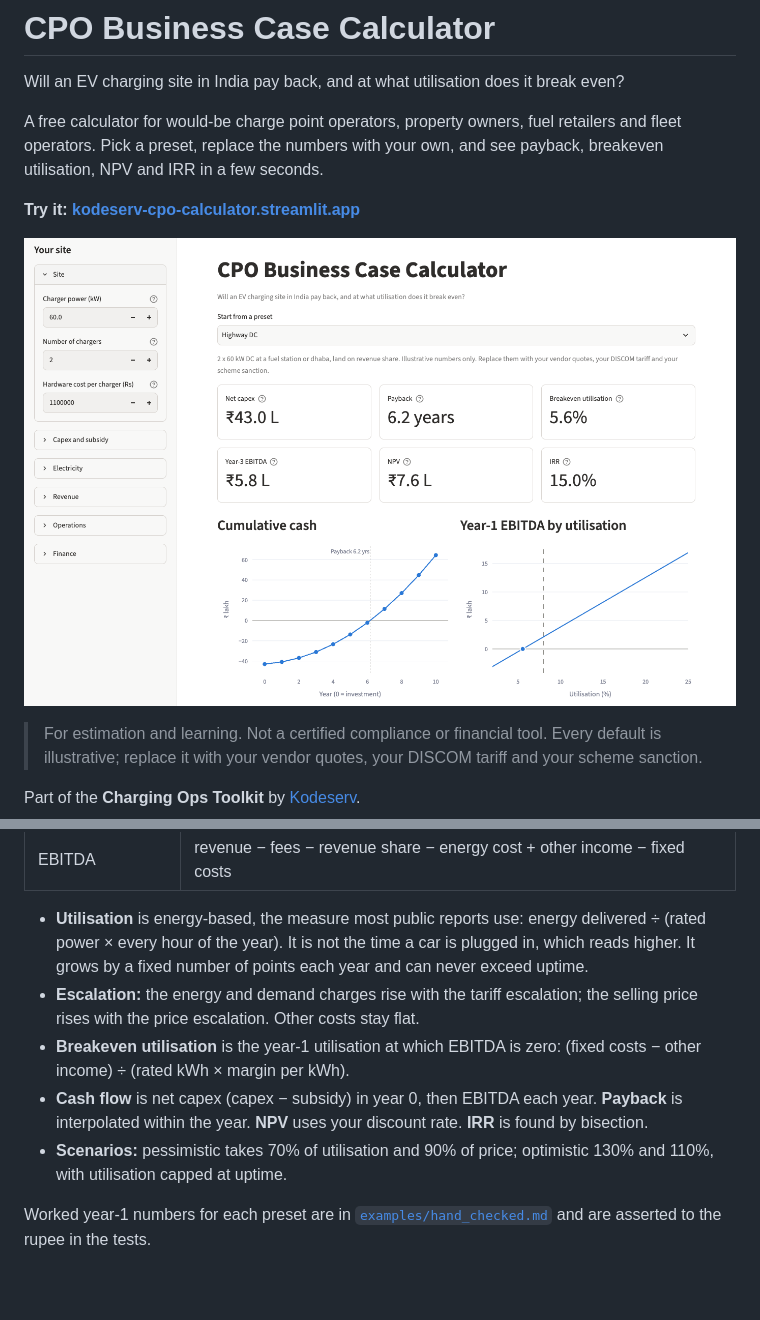
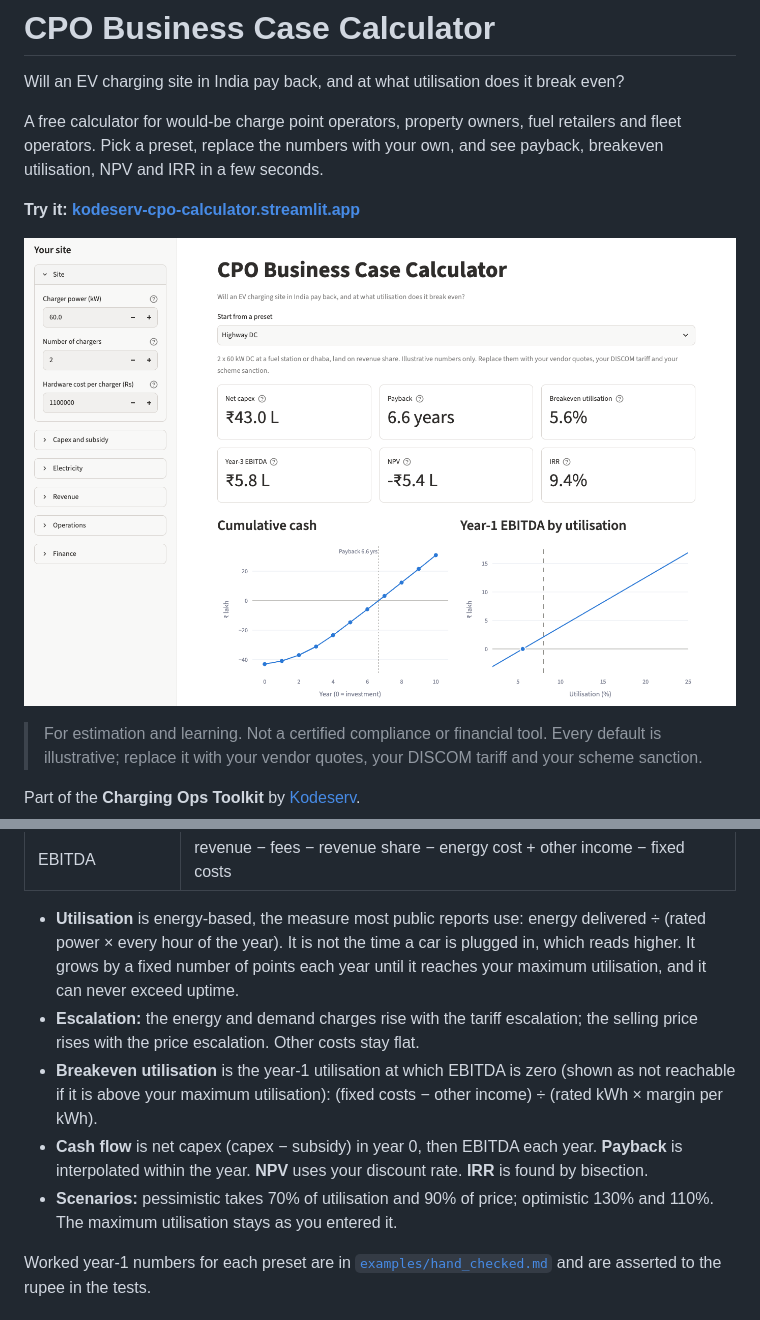
Before and after one commit to kodeserv/cpo-business-case-calculator, a Markdown page: README.md, 2 parts joined by grey strips. GitHub-like rendering; pictures changed too: docs/screenshot.png; blank space fills up the shorter version.

```diff
--- a/README.md
+++ b/README.md
@@ -50,16 +50,18 @@ For each year *t* of the project life:
 
 - **Utilisation** is energy-based, the measure most public reports use: energy delivered ÷
   (rated power × every hour of the year). It is not the time a car is plugged in, which reads
-  higher. It grows by a fixed number of points each year and can never exceed uptime.
+  higher. It grows by a fixed number of points each year until it reaches your maximum
+  utilisation, and it can never exceed uptime.
 - **Escalation:** the energy and demand charges rise with the tariff escalation; the selling price
   rises with the price escalation. Other costs stay flat.
-- **Breakeven utilisation** is the year-1 utilisation at which EBITDA is zero:
+- **Breakeven utilisation** is the year-1 utilisation at which EBITDA is zero (shown as not
+  reachable if it is above your maximum utilisation):
   (fixed costs − other income) ÷ (rated kWh × margin per kWh).
 - **Cash flow** is net capex (capex − subsidy) in year 0, then EBITDA each year.
   **Payback** is interpolated within the year. **NPV** uses your discount rate. **IRR** is
   found by bisection.
-- **Scenarios:** pessimistic takes 70% of utilisation and 90% of price; optimistic 130% and 110%,
-  with utilisation capped at uptime.
+- **Scenarios:** pessimistic takes 70% of utilisation and 90% of price; optimistic 130% and 110%.
+  The maximum utilisation stays as you entered it.
 
 Worked year-1 numbers for each preset are in [`examples/hand_checked.md`](examples/hand_checked.md)
 and are asserted to the rupee in the tests.
```
Also changed, not shown: 10 other files.
